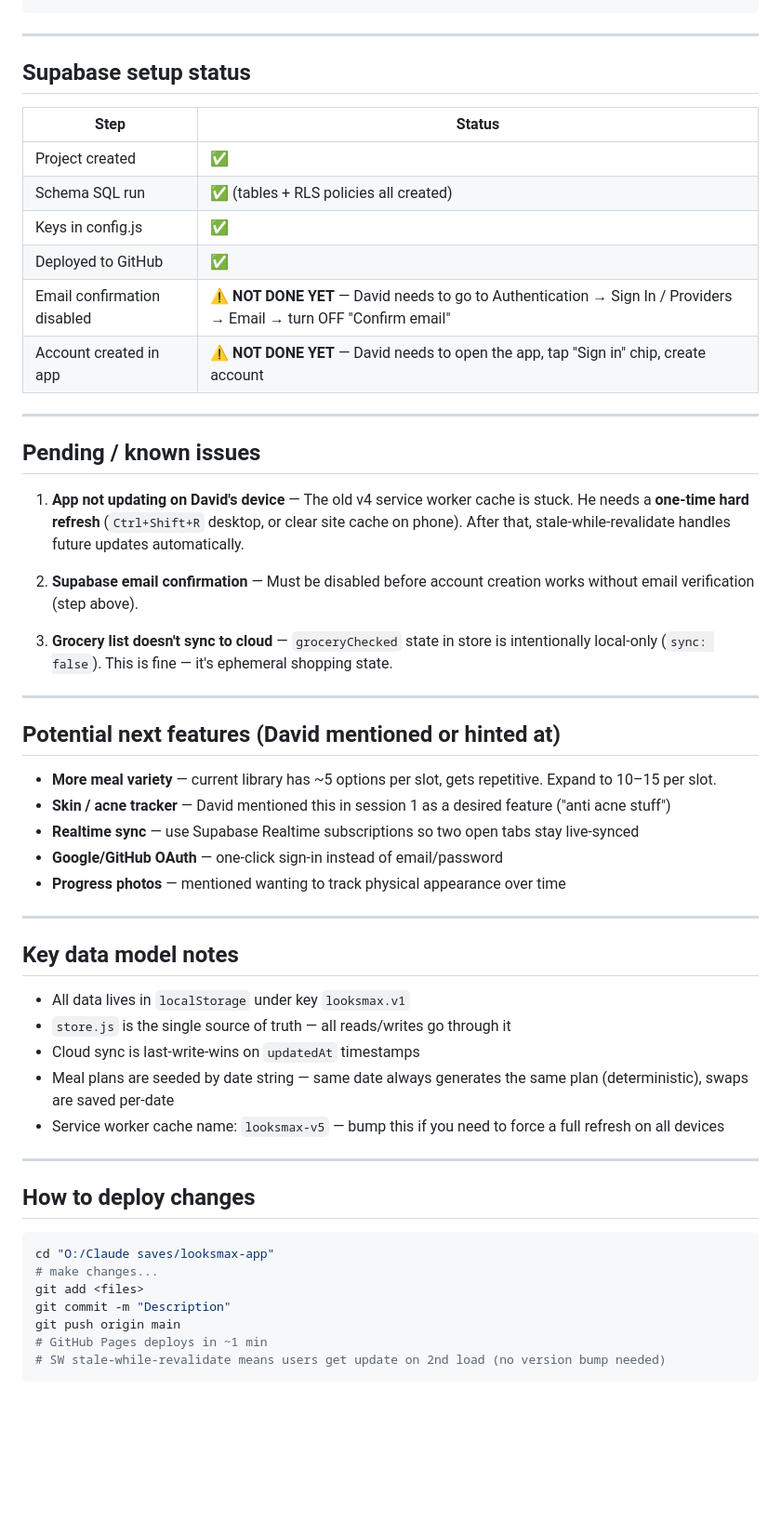
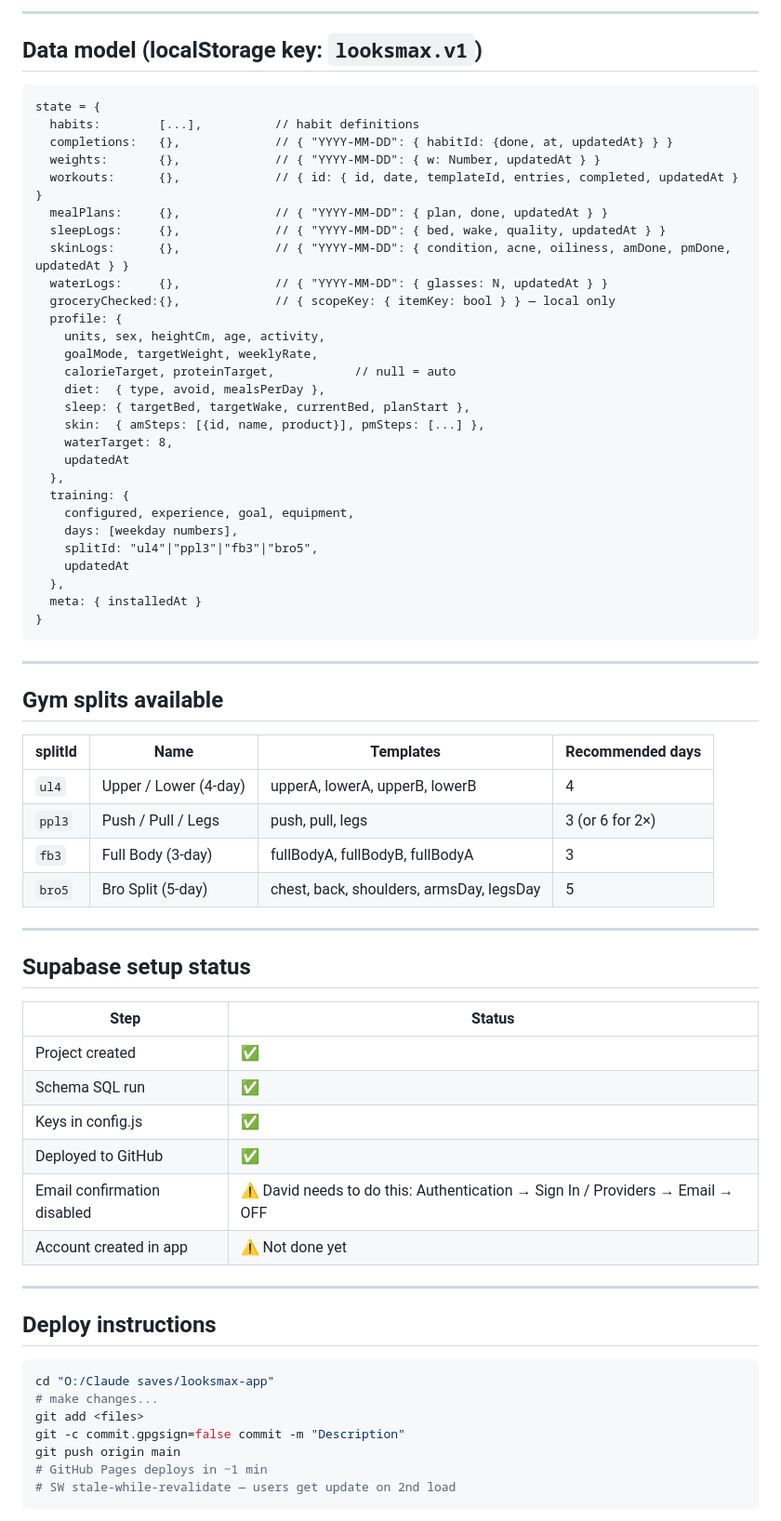
Before and after one commit to dxvidLXMX/looksmax, a Markdown page: HANDOFF.md, the part around one of its changes. Shown at 93% size. GitHub-like rendering; blank space fills up the shorter version.

Commit message:
Add agent handoff doc (2026-08-15)
Co-Authored-By: Claude Sonnet 4.6 <noreply@anthropic.com>

````diff
--- a/HANDOFF.md
+++ b/HANDOFF.md
@@ -62,4 +63,50 @@ looksmax-app/
 ```
+
+---
+
+## Data model (localStorage key: `looksmax.v1`)
+
+```
+state = {
+  habits:        [...],          // habit definitions
+  completions:   {},             // { "YYYY-MM-DD": { habitId: {done, at, updatedAt} } }
+  weights:       {},             // { "YYYY-MM-DD": { w: Number, updatedAt } }
+  workouts:      {},             // { id: { id, date, templateId, entries, completed, updatedAt } }
+  mealPlans:     {},             // { "YYYY-MM-DD": { plan, done, updatedAt } }
+  sleepLogs:     {},             // { "YYYY-MM-DD": { bed, wake, quality, updatedAt } }
+  skinLogs:      {},             // { "YYYY-MM-DD": { condition, acne, oiliness, amDone, pmDone, updatedAt } }
+  waterLogs:     {},             // { "YYYY-MM-DD": { glasses: N, updatedAt } }
+  groceryChecked:{},             // { scopeKey: { itemKey: bool } } — local only
+  profile: {
+    units, sex, heightCm, age, activity,
+    goalMode, targetWeight, weeklyRate,
+    calorieTarget, proteinTarget,           // null = auto
+    diet:  { type, avoid, mealsPerDay },
+    sleep: { targetBed, targetWake, currentBed, planStart },
+    skin:  { amSteps: [{id, name, product}], pmSteps: [...] },
+    waterTarget: 8,
+    updatedAt
+  },
+  training: {
+    configured, experience, goal, equipment,
+    days: [weekday numbers],
+    splitId: "ul4"|"ppl3"|"fb3"|"bro5",
+    updatedAt
+  },
+  meta: { installedAt }
+}
+```
+
+---
+
+## Gym splits available
+
+| splitId | Name | Templates | Recommended days |
+|---------|------|-----------|-----------------|
+| `ul4` | Upper / Lower (4-day) | upperA, lowerA, upperB, lowerB | 4 |
+| `ppl3` | Push / Pull / Legs | push, pull, legs | 3 (or 6 for 2×) |
+| `fb3` | Full Body (3-day) | fullBodyA, fullBodyB, fullBodyA | 3 |
+| `bro5` | Bro Split (5-day) | chest, back, shoulders, armsDay, legsDay | 5 |
 
 ---
 
@@ -68,53 +115,23 @@ looksmax-app/
 | Step | Status |
 |------|--------|
 | Project created | ✅ |
-| Schema SQL run | ✅ (tables + RLS policies all created) |
+| Schema SQL run | ✅ |
 | Keys in config.js | ✅ |
 | Deployed to GitHub | ✅ |
-| Email confirmation disabled | ⚠️ **NOT DONE YET** — David needs to go to Authentication → Sign In / Providers → Email → turn OFF "Confirm email" |
-| Account created in app | ⚠️ **NOT DONE YET** — David needs to open the app, tap "Sign in" chip, create account |
+| Email confirmation disabled | ⚠️ David needs to do this: Authentication → Sign In / Providers → Email → OFF |
+| Account created in app | ⚠️ Not done yet |
 
 ---
 
-## Pending / known issues
-
-1. **App not updating on David's device** — The old v4 service worker cache is stuck. He needs a **one-time hard refresh** (`Ctrl+Shift+R` desktop, or clear site cache on phone). After that, stale-while-revalidate handles future updates automatically.
-
-2. **Supabase email confirmation** — Must be disabled before account creation works without email verification (step above).
-
-3. **Grocery list doesn't sync to cloud** — `groceryChecked` state in store is intentionally local-only (`sync: false`). This is fine — it's ephemeral shopping state.
-
----
-
-## Potential next features (David mentioned or hinted at)
-
-- **More meal variety** — current library has ~5 options per slot, gets repetitive. Expand to 10–15 per slot.
-- **Skin / acne tracker** — David mentioned this in session 1 as a desired feature ("anti acne stuff")
-- **Realtime sync** — use Supabase Realtime subscriptions so two open tabs stay live-synced
-- **Google/GitHub OAuth** — one-click sign-in instead of email/password
-- **Progress photos** — mentioned wanting to track physical appearance over time
-
----
-
-## Key data model notes
-
-- All data lives in `localStorage` under key `looksmax.v1`
-- `store.js` is the single source of truth — all reads/writes go through it
-- Cloud sync is last-write-wins on `updatedAt` timestamps
-- Meal plans are seeded by date string — same date always generates the same plan (deterministic), swaps are saved per-date
-- Service worker cache name: `looksmax-v5` — bump this if you need to force a full refresh on all devices
-
----
-
-## How to deploy changes
+## Deploy instructions
 
 ```bash
 cd "O:/Claude saves/looksmax-app"
 # make changes...
 git add <files>
-git commit -m "Description"
+git -c commit.gpgsign=false commit -m "Description"
 git push origin main
 # GitHub Pages deploys in ~1 min
-# SW stale-while-revalidate means users get update on 2nd load (no version bump needed)
+# SW stale-while-revalidate — users get update on 2nd load
 ```
 
````
Also changed, not shown: other parts of HANDOFF.md (+64 -28 lines).
